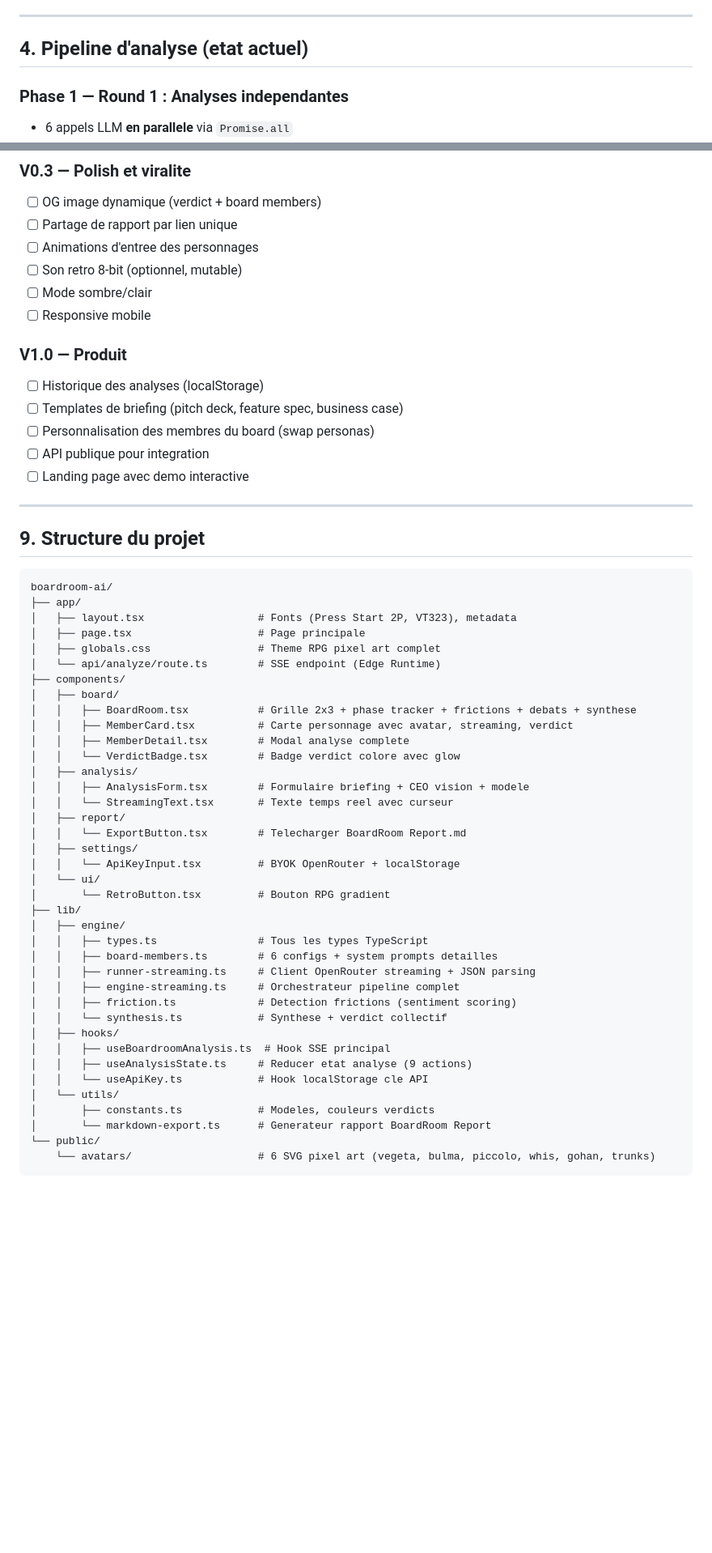
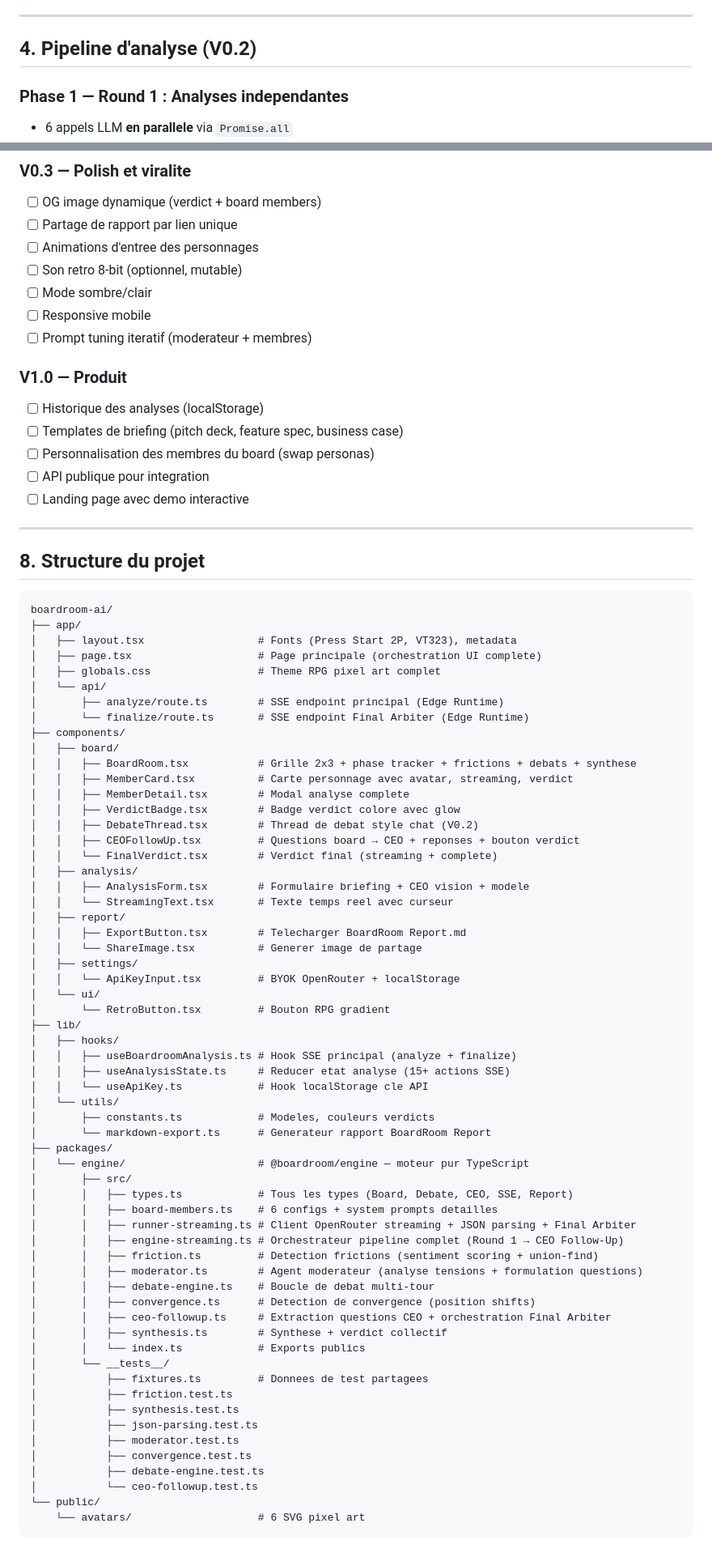
Before and after one commit to jonathanty-byte/boardroom-ai, a Markdown page: CDC.md, 2 parts joined by grey strips. Shown at 81% size. Drawn GitHub-style; blank space fills up the shorter version.

````diff
--- a/CDC.md
+++ b/CDC.md
@@ -106,7 +121,7 @@ Chaque membre produit :
 
 ---
 
-## 4. Pipeline d'analyse (etat actuel)
+## 4. Pipeline d'analyse (V0.2)
 
 ### Phase 1 — Round 1 : Analyses independantes
 
@@ -393,8 +346,10 @@ MVP minimal en parallele des interviews, budget max 2 semaines de dev.
 - [ ] Son retro 8-bit (optionnel, mutable)
 - [ ] Mode sombre/clair
 - [ ] Responsive mobile
+- [ ] Prompt tuning iteratif (moderateur + membres)
 
 ### V1.0 — Produit
+
 - [ ] Historique des analyses (localStorage)
 - [ ] Templates de briefing (pitch deck, feature spec, business case)
 - [ ] Personnalisation des membres du board (swap personas)
@@ -403,45 +358,67 @@ MVP minimal en parallele des interviews, budget max 2 semaines de dev.
 
 ---
 
-## 9. Structure du projet
+## 8. Structure du projet
 
 ```
 boardroom-ai/
 ├── app/
 │   ├── layout.tsx                  # Fonts (Press Start 2P, VT323), metadata
-│   ├── page.tsx                    # Page principale
+│   ├── page.tsx                    # Page principale (orchestration UI complete)
 │   ├── globals.css                 # Theme RPG pixel art complet
-│   └── api/analyze/route.ts        # SSE endpoint (Edge Runtime)
+│   └── api/
+│       ├── analyze/route.ts        # SSE endpoint principal (Edge Runtime)
+│       └── finalize/route.ts       # SSE endpoint Final Arbiter (Edge Runtime)
 ├── components/
 │   ├── board/
 │   │   ├── BoardRoom.tsx           # Grille 2x3 + phase tracker + frictions + debats + synthese
 │   │   ├── MemberCard.tsx          # Carte personnage avec avatar, streaming, verdict
 │   │   ├── MemberDetail.tsx        # Modal analyse complete
-│   │   └── VerdictBadge.tsx        # Badge verdict colore avec glow
+│   │   ├── VerdictBadge.tsx        # Badge verdict colore avec glow
+│   │   ├── DebateThread.tsx        # Thread de debat style chat (V0.2)
+│   │   ├── CEOFollowUp.tsx         # Questions board → CEO + reponses + bouton verdict
+│   │   └── FinalVerdict.tsx        # Verdict final (streaming + complete)
 │   ├── analysis/
 │   │   ├── AnalysisForm.tsx        # Formulaire briefing + CEO vision + modele
 │   │   └── StreamingText.tsx       # Texte temps reel avec curseur
 │   ├── report/
-│   │   └── ExportButton.tsx        # Telecharger BoardRoom Report.md
+│   │   ├── ExportButton.tsx        # Telecharger BoardRoom Report.md
+│   │   └── ShareImage.tsx          # Generer image de partage
 │   ├── settings/
 │   │   └── ApiKeyInput.tsx         # BYOK OpenRouter + localStorage
 │   └── ui/
 │       └── RetroButton.tsx         # Bouton RPG gradient
 ├── lib/
-│   ├── engine/
-│   │   ├── types.ts                # Tous les types TypeScript
-│   │   ├── board-members.ts        # 6 configs + system prompts detailles
-│   │   ├── runner-streaming.ts     # Client OpenRouter streaming + JSON parsing
-│   │   ├── engine-streaming.ts     # Orchestrateur pipeline complet
-│   │   ├── friction.ts             # Detection frictions (sentiment scoring)
-│   │   └── synthesis.ts            # Synthese + verdict collectif
 │   ├── hooks/
-│   │   ├── useBoardroomAnalysis.ts  # Hook SSE principal
-│   │   ├── useAnalysisState.ts     # Reducer etat analyse (9 actions)
+│   │   ├── useBoardroomAnalysis.ts # Hook SSE principal (analyze + finalize)
+│   │   ├── useAnalysisState.ts     # Reducer etat analyse (15+ actions SSE)
 │   │   └── useApiKey.ts            # Hook localStorage cle API
 │   └── utils/
 │       ├── constants.ts            # Modeles, couleurs verdicts
 │       └── markdown-export.ts      # Generateur rapport BoardRoom Report
+├── packages/
+│   └── engine/                     # @boardroom/engine — moteur pur TypeScript
+│       ├── src/
+│       │   ├── types.ts            # Tous les types (Board, Debate, CEO, SSE, Report)
+│       │   ├── board-members.ts    # 6 configs + system prompts detailles
+│       │   ├── runner-streaming.ts # Client OpenRouter streaming + JSON parsing + Final Arbiter
+│       │   ├── engine-streaming.ts # Orchestrateur pipeline complet (Round 1 → CEO Follow-Up)
+│       │   ├── friction.ts         # Detection frictions (sentiment scoring + union-find)
+│       │   ├── moderator.ts        # Agent moderateur (analyse tensions + formulation questions)
+│       │   ├── debate-engine.ts    # Boucle de debat multi-tour
+│       │   ├── convergence.ts      # Detection de convergence (position shifts)
+│       │   ├── ceo-followup.ts     # Extraction questions CEO + orchestration Final Arbiter
+│       │   ├── synthesis.ts        # Synthese + verdict collectif
+│       │   └── index.ts            # Exports publics
+│       └── __tests__/
+│           ├── fixtures.ts         # Donnees de test partagees
+│           ├── friction.test.ts
+│           ├── synthesis.test.ts
+│           ├── json-parsing.test.ts
+│           ├── moderator.test.ts
+│           ├── convergence.test.ts
+│           ├── debate-engine.test.ts
+│           └── ceo-followup.test.ts
 └── public/
-    └── avatars/                    # 6 SVG pixel art (vegeta, bulma, piccolo, whis, gohan, trunks)
+    └── avatars/                    # 6 SVG pixel art
 ```
````
Also changed, not shown: other parts of CDC.md (+147 -181 lines), CLAUDE.md (added, +108 -0 lines).
